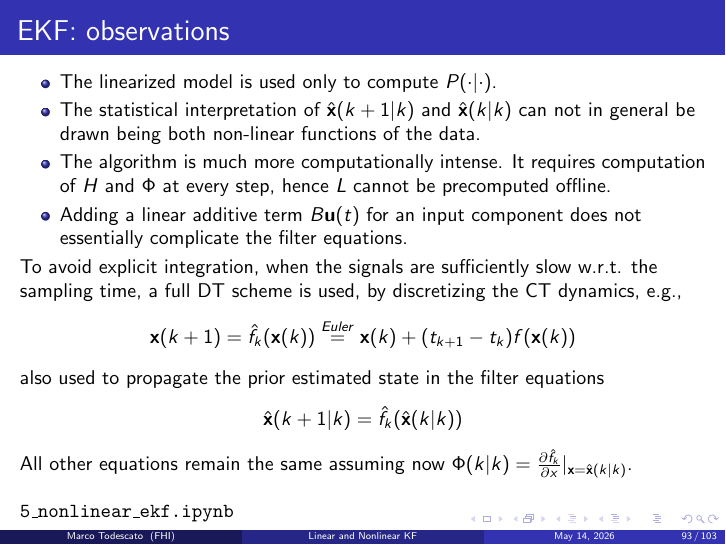
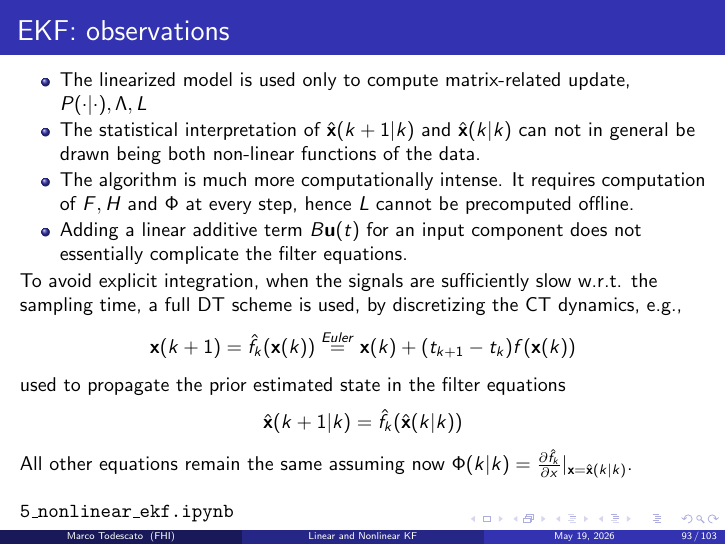
Before and after one commit to MarcoTodescato/linear_and_nonlinear_kalman_filtering, LaTeX slides (slides/main.tex, which reads slides/src/non_linear_theory.tex): page 294 of 316 before the commit and page 295 of 317 after it. The pictures show the PDF file slides/main.pdf that the author committed with the source.

```diff
--- a/slides/src/non_linear_theory.tex
+++ b/slides/src/non_linear_theory.tex
@@ -186,7 +186,7 @@
 \myframe{EKF: observations}{%
 
 \begin{itemize}
-    \item The linearized model is used only to compute $P(\cdot|\cdot)$.
+    \item The linearized model is used only to compute matrix-related update, $P(\cdot|\cdot), \Lambda, L$
 
     \pause
     \item The statistical interpretation of $\xhat(k+1|k)$ and $\xhat(k|k)$ can
@@ -194,7 +194,7 @@
 
     \pause
     \item The algorithm is much more computationally intense. It requires
-    computation of $H$ and $\Phi$ at every step, hence $L$ cannot be precomputed
+    computation of $F, H$ and $\Phi$ at every step, hence $L$ cannot be precomputed
     offline.
 
     \pause
@@ -210,11 +210,12 @@
 $$
 \x(k+1) = \hat{f}_k(\x(k)) \overset{Euler}{=} \x(k) + (t_{k+1}-t_k)f(\x(k))
 $$
-also used to propagate the prior estimated state in the filter equations
+used to propagate the prior estimated state in the filter equations
 %
 $$
 \xhat(k+1|k) = \hat{f}_k(\xhat(k|k))
 $$
+\pause
 All other equations remain the same assuming now $\Phi(k|k)=\frac{\partial \hat{f}_k}{\partial x}|_{\x=\xhat(k|k)}$.
 
 \vspace{.4cm}
```
Also changed, not shown: slides/main.pdf, 1 other file.
